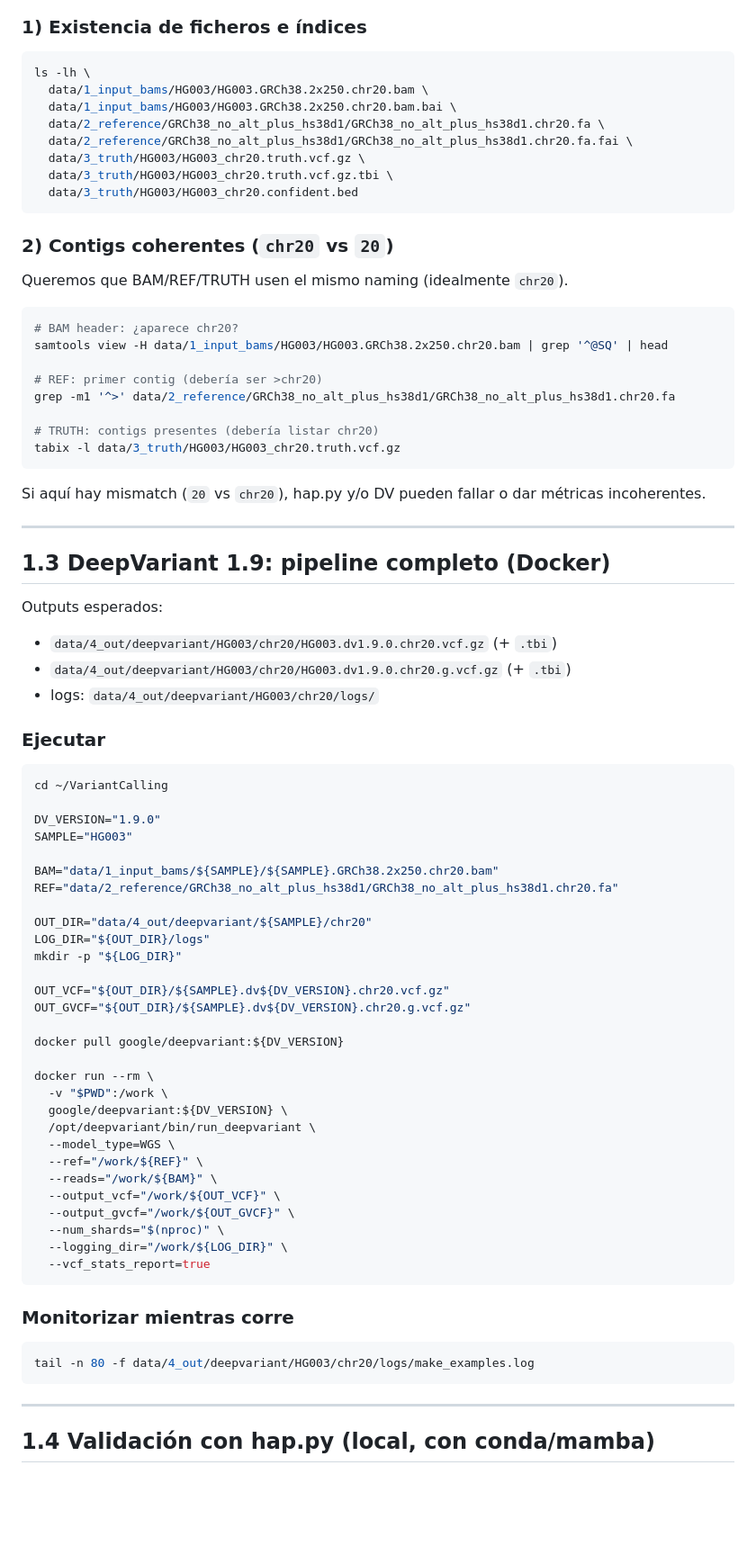
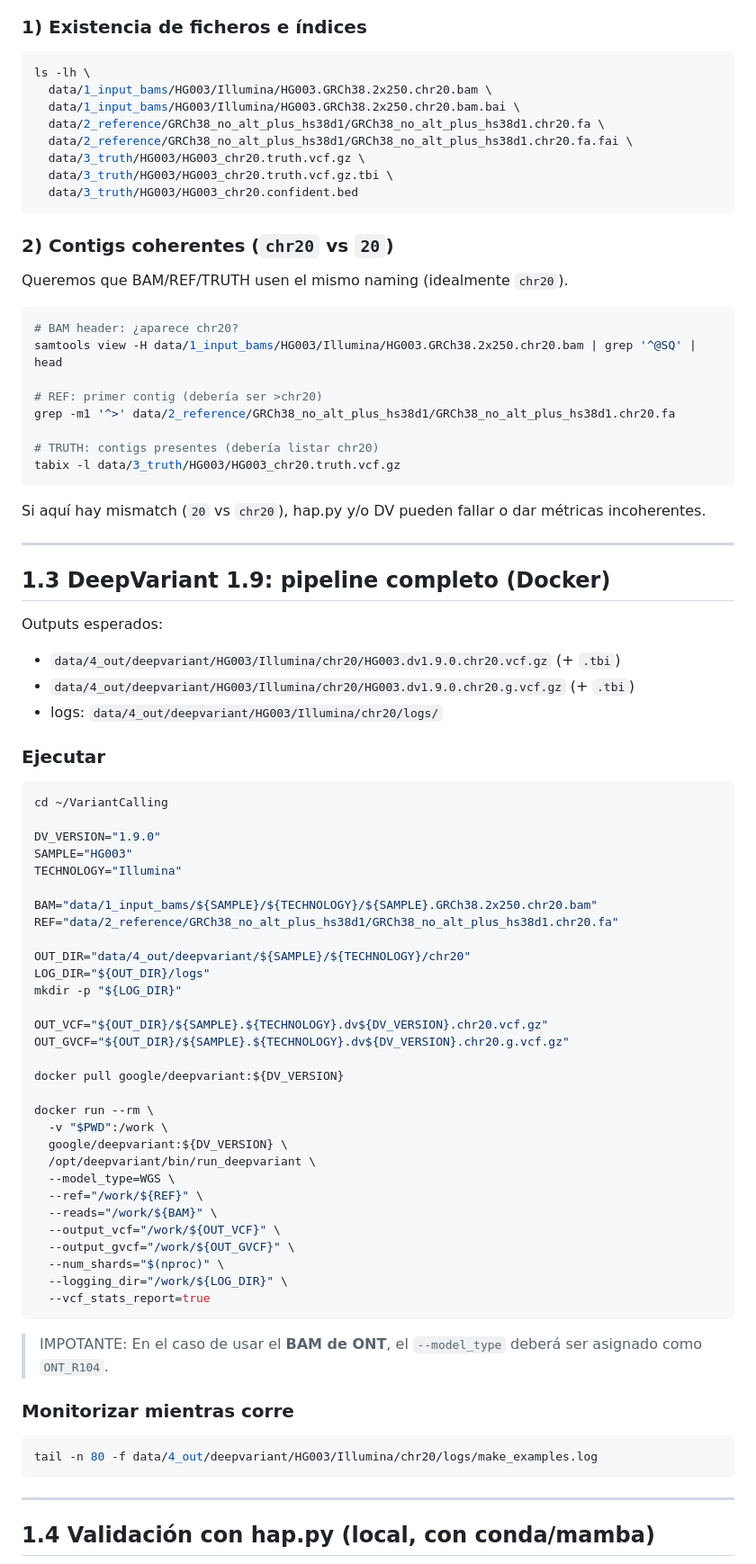
Before and after one commit to Lmmp-02/VariantCalling, a Markdown page: data/5_scripts/README.md, the part around one of its changes. Shown at 90% size. Rendered like a GitHub page; blank space fills up the shorter version.

````diff
--- a/data/5_scripts/README.md
+++ b/data/5_scripts/README.md
@@ -57,8 +59,8 @@ cd ~/VariantCalling
 
 ```bash
 ls -lh \
-  data/1_input_bams/HG003/HG003.GRCh38.2x250.chr20.bam \
-  data/1_input_bams/HG003/HG003.GRCh38.2x250.chr20.bam.bai \
+  data/1_input_bams/HG003/Illumina/HG003.GRCh38.2x250.chr20.bam \
+  data/1_input_bams/HG003/Illumina/HG003.GRCh38.2x250.chr20.bam.bai \
   data/2_reference/GRCh38_no_alt_plus_hs38d1/GRCh38_no_alt_plus_hs38d1.chr20.fa \
   data/2_reference/GRCh38_no_alt_plus_hs38d1/GRCh38_no_alt_plus_hs38d1.chr20.fa.fai \
   data/3_truth/HG003/HG003_chr20.truth.vcf.gz \
@@ -71,7 +73,7 @@ Queremos que BAM/REF/TRUTH usen el mismo naming (idealmente `chr20`).
 
 ```bash
 # BAM header: ¿aparece chr20?
-samtools view -H data/1_input_bams/HG003/HG003.GRCh38.2x250.chr20.bam | grep '^@SQ' | head
+samtools view -H data/1_input_bams/HG003/Illumina/HG003.GRCh38.2x250.chr20.bam | grep '^@SQ' | head
 
 # REF: primer contig (debería ser >chr20)
 grep -m1 '^>' data/2_reference/GRCh38_no_alt_plus_hs38d1/GRCh38_no_alt_plus_hs38d1.chr20.fa
@@ -87,9 +89,9 @@ Si aquí hay mismatch (`20` vs `chr20`), hap.py y/o DV pueden fallar o dar métr
 ## 1.3 DeepVariant 1.9: pipeline completo (Docker)
 
 Outputs esperados:
-- `data/4_out/deepvariant/HG003/chr20/HG003.dv1.9.0.chr20.vcf.gz` (+ `.tbi`)
-- `data/4_out/deepvariant/HG003/chr20/HG003.dv1.9.0.chr20.g.vcf.gz` (+ `.tbi`)
-- logs: `data/4_out/deepvariant/HG003/chr20/logs/`
+- `data/4_out/deepvariant/HG003/Illumina/chr20/HG003.dv1.9.0.chr20.vcf.gz` (+ `.tbi`)
+- `data/4_out/deepvariant/HG003/Illumina/chr20/HG003.dv1.9.0.chr20.g.vcf.gz` (+ `.tbi`)
+- logs: `data/4_out/deepvariant/HG003/Illumina/chr20/logs/`
 
 ### Ejecutar
 
@@ -98,16 +100,17 @@ cd ~/VariantCalling
 
 DV_VERSION="1.9.0"
 SAMPLE="HG003"
+TECHNOLOGY="Illumina"
 
-BAM="data/1_input_bams/${SAMPLE}/${SAMPLE}.GRCh38.2x250.chr20.bam"
+BAM="data/1_input_bams/${SAMPLE}/${TECHNOLOGY}/${SAMPLE}.GRCh38.2x250.chr20.bam"
 REF="data/2_reference/GRCh38_no_alt_plus_hs38d1/GRCh38_no_alt_plus_hs38d1.chr20.fa"
 
-OUT_DIR="data/4_out/deepvariant/${SAMPLE}/chr20"
+OUT_DIR="data/4_out/deepvariant/${SAMPLE}/${TECHNOLOGY}/chr20"
 LOG_DIR="${OUT_DIR}/logs"
 mkdir -p "${LOG_DIR}"
 
-OUT_VCF="${OUT_DIR}/${SAMPLE}.dv${DV_VERSION}.chr20.vcf.gz"
-OUT_GVCF="${OUT_DIR}/${SAMPLE}.dv${DV_VERSION}.chr20.g.vcf.gz"
+OUT_VCF="${OUT_DIR}/${SAMPLE}.${TECHNOLOGY}.dv${DV_VERSION}.chr20.vcf.gz"
+OUT_GVCF="${OUT_DIR}/${SAMPLE}.${TECHNOLOGY}.dv${DV_VERSION}.chr20.g.vcf.gz"
 
 docker pull google/deepvariant:${DV_VERSION}
 
@@ -125,10 +128,12 @@ docker run --rm \
   --vcf_stats_report=true
 ```
 
+> IMPOTANTE: En el caso de usar el **BAM de ONT**, el `--model_type` deberá ser asignado como `ONT_R104`.
+
 ### Monitorizar mientras corre
 
 ```bash
-tail -n 80 -f data/4_out/deepvariant/HG003/chr20/logs/make_examples.log
+tail -n 80 -f data/4_out/deepvariant/HG003/Illumina/chr20/logs/make_examples.log
 ```
 
 ---
````
Also changed, not shown: other parts of data/5_scripts/README.md (+11 -8 lines).
